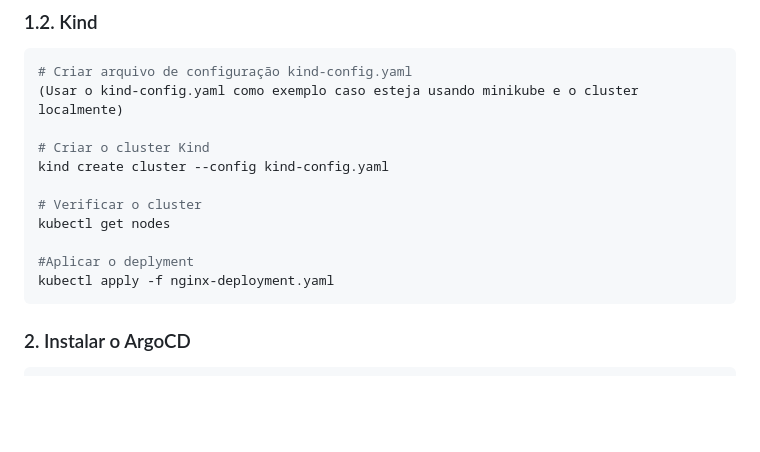
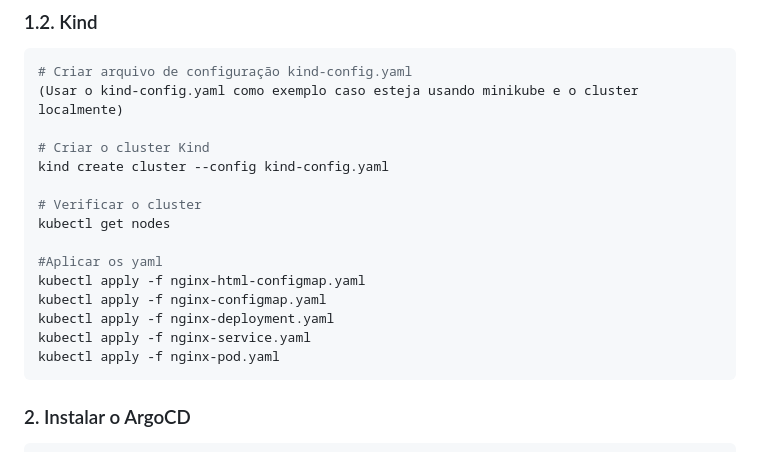
Before and after one commit to NaderSouza/kube-argo, a Markdown page: README.md, the part around the change. GitHub-like rendering; blank space fills up the shorter version.

````diff
--- a/README.md
+++ b/README.md
@@ -54,8 +54,12 @@ kind create cluster --config kind-config.yaml
 # Verificar o cluster
 kubectl get nodes
 
-#Aplicar o deplyment
+#Aplicar os yaml
+kubectl apply -f nginx-html-configmap.yaml
+kubectl apply -f nginx-configmap.yaml
 kubectl apply -f nginx-deployment.yaml
+kubectl apply -f nginx-service.yaml
+kubectl apply -f nginx-pod.yaml
 ```
 
 ### 2. Instalar o ArgoCD
````
